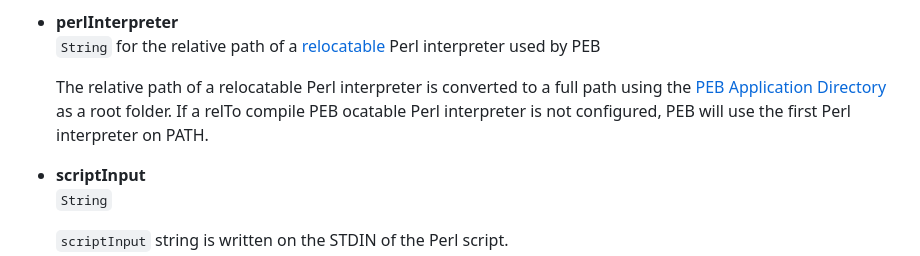
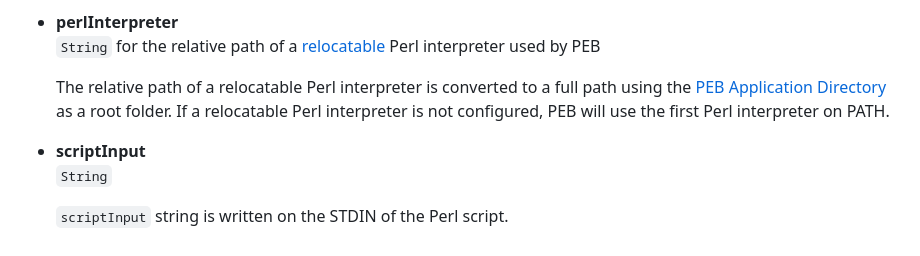
Before and after one commit to ddmitov/perl-executing-browser-qtwebengine, a Markdown page: doc/perl-scripts-api.md, the part around the change. Drawn GitHub-style.

Commit message:
documentation update

```diff
--- a/doc/perl-scripts-api.md
+++ b/doc/perl-scripts-api.md
@@ -66,7 +66,7 @@ A JavaScript configuration object for a Perl script run by PEB may also have the
 * **perlInterpreter**
   ``String`` for the relative path of a [relocatable](https://github.com/skaji/relocatable-perl) Perl interpreter used by PEB
 
-  The relative path of a relocatable Perl interpreter is converted to a full path using the [PEB Application Directory](./doc/application-directory.md) as a root folder. If a relTo compile PEB ocatable Perl interpreter is not configured, PEB will use the first Perl interpreter on PATH.
+  The relative path of a relocatable Perl interpreter is converted to a full path using the [PEB Application Directory](./doc/application-directory.md) as a root folder. If a relocatable Perl interpreter is not configured, PEB will use the first Perl interpreter on PATH.
 
 * **scriptInput**
   ``String``
```
